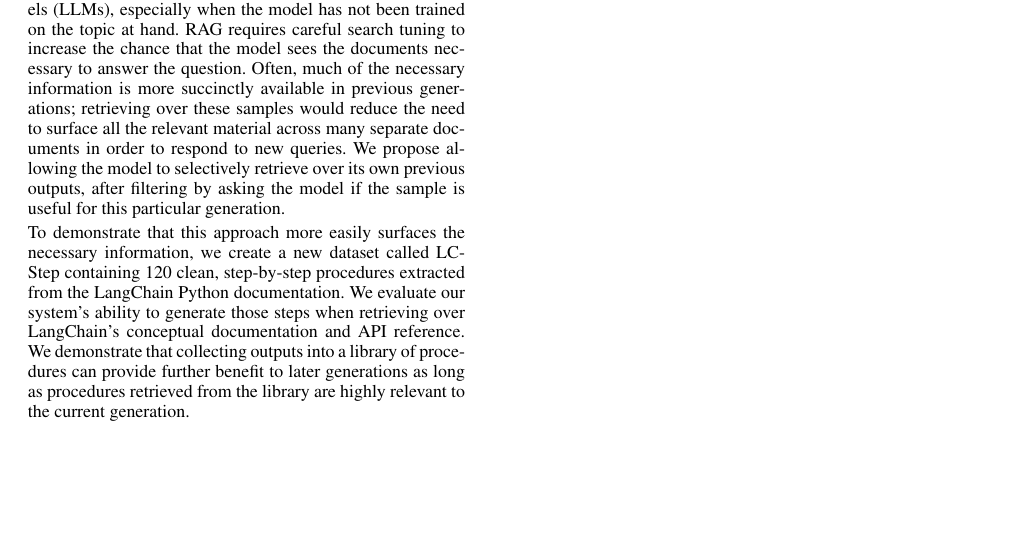
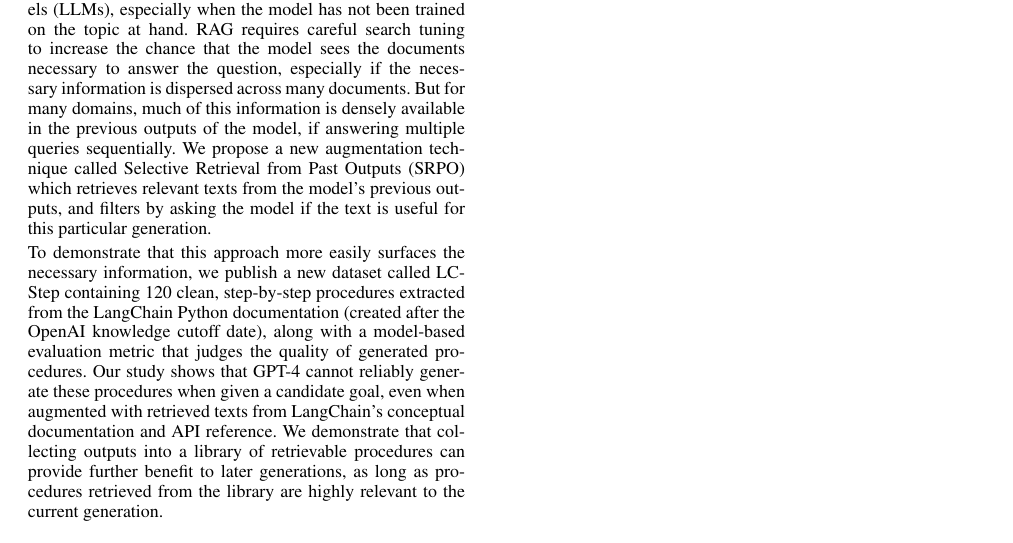
Before and after one commit to kylrth/procedure-generation, a LaTeX paper (paper/submission.tex): part of the page, cut so that both start at the same text, the shorter picture padded with empty space. The pictures show the PDF file paper/submission.pdf that the author committed with the source.

Commit message:
paper: abstract draft 2

```diff
--- a/paper/submission.tex
+++ b/paper/submission.tex
@@ -38,9 +38,9 @@
 \maketitle
 
 \begin{abstract}
-    Retrieval-augmented generation (RAG) has become a common approach to ground the output of large language models (LLMs), especially when the model has not been trained on the topic at hand. RAG requires careful search tuning to increase the chance that the model sees the documents necessary to answer the question. Often, much of the necessary information is more succinctly available in previous generations; retrieving over these samples would reduce the need to surface all the relevant material across many separate documents in order to respond to new queries. We propose allowing the model to selectively retrieve over its own previous outputs, after filtering by asking the model if the sample is useful for this particular generation.
+    Retrieval-augmented generation (RAG) has become a common approach to ground the output of large language models (LLMs), especially when the model has not been trained on the topic at hand. RAG requires careful search tuning to increase the chance that the model sees the documents necessary to answer the question, especially if the necessary information is dispersed across many documents. But for many domains, much of this information is densely available in the previous outputs of the model, if answering multiple queries sequentially. We propose a new augmentation technique called Selective Retrieval from Past Outputs (SRPO) which retrieves relevant texts from the model's previous outputs, and filters by asking the model if the text is useful for this particular generation.
 
-    To demonstrate that this approach more easily surfaces the necessary information, we create a new dataset called LCStep containing 120 clean, step-by-step procedures extracted from the LangChain Python documentation. We evaluate our system's ability to generate those steps when retrieving over LangChain's conceptual documentation and API reference. We demonstrate that collecting outputs into a library of procedures can provide further benefit to later generations as long as procedures retrieved from the library are highly relevant to the current generation.
+    To demonstrate that this approach more easily surfaces the necessary information, we publish a new dataset called LCStep containing 120 clean, step-by-step procedures extracted from the LangChain Python documentation (created after the OpenAI knowledge cutoff date), along with a model-based evaluation metric that judges the quality of generated procedures. Our study shows that GPT-4 cannot reliably generate these procedures when given a candidate goal, even when augmented with retrieved texts from LangChain's conceptual documentation and API reference. We demonstrate that collecting outputs into a library of retrievable procedures can provide further benefit to later generations, as long as procedures retrieved from the library are highly relevant to the current generation.
 \end{abstract}
 
 \bibliography{submission}
```
Also changed, not shown: paper/submission.pdf.
